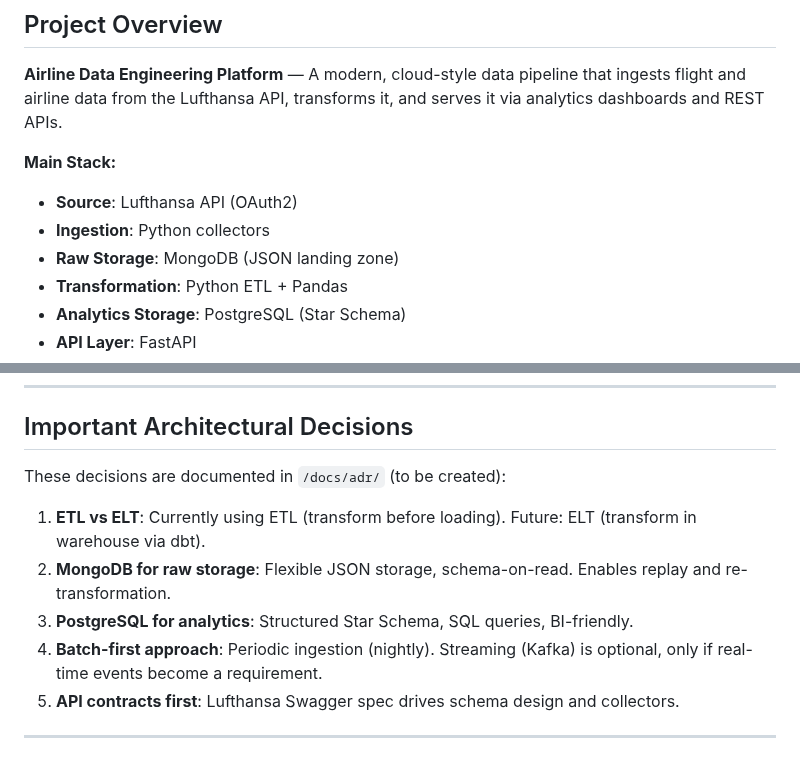
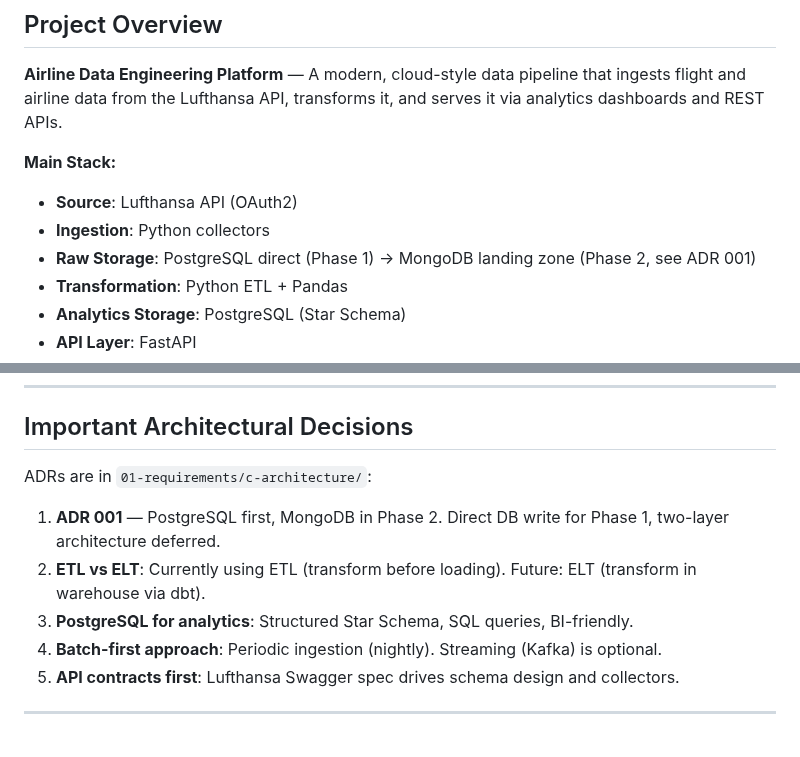
Before and after one commit to MatthiasSails/airline-data-platform, a Markdown page: CLAUDE.md, 2 parts joined by grey strips. Drawn GitHub-style.

```diff
--- a/CLAUDE.md
+++ b/CLAUDE.md
@@ -11,7 +11,7 @@ This file provides guidance to Claude Code when working with this repository.
 **Main Stack:**
 - **Source**: Lufthansa API (OAuth2)
 - **Ingestion**: Python collectors
-- **Raw Storage**: MongoDB (JSON landing zone)
+- **Raw Storage**: PostgreSQL direct (Phase 1) → MongoDB landing zone (Phase 2, see ADR 001)
 - **Transformation**: Python ETL + Pandas
 - **Analytics Storage**: PostgreSQL (Star Schema)
 - **API Layer**: FastAPI
@@ -167,12 +180,12 @@ Credentials are read from environment, never committed to git.
 
 ## Important Architectural Decisions
 
-These decisions are documented in `/docs/adr/` (to be created):
+ADRs are in `01-requirements/c-architecture/`:
 
-1. **ETL vs ELT**: Currently using ETL (transform before loading). Future: ELT (transform in warehouse via dbt).
-2. **MongoDB for raw storage**: Flexible JSON storage, schema-on-read. Enables replay and re-transformation.
+1. **ADR 001** — PostgreSQL first, MongoDB in Phase 2. Direct DB write for Phase 1, two-layer architecture deferred.
+2. **ETL vs ELT**: Currently using ETL (transform before loading). Future: ELT (transform in warehouse via dbt).
 3. **PostgreSQL for analytics**: Structured Star Schema, SQL queries, BI-friendly.
-4. **Batch-first approach**: Periodic ingestion (nightly). Streaming (Kafka) is optional, only if real-time events become a requirement.
+4. **Batch-first approach**: Periodic ingestion (nightly). Streaming (Kafka) is optional.
 5. **API contracts first**: Lufthansa Swagger spec drives schema design and collectors.
 
 ---
```
Also changed, not shown: other parts of CLAUDE.md (+22 -9 lines).
